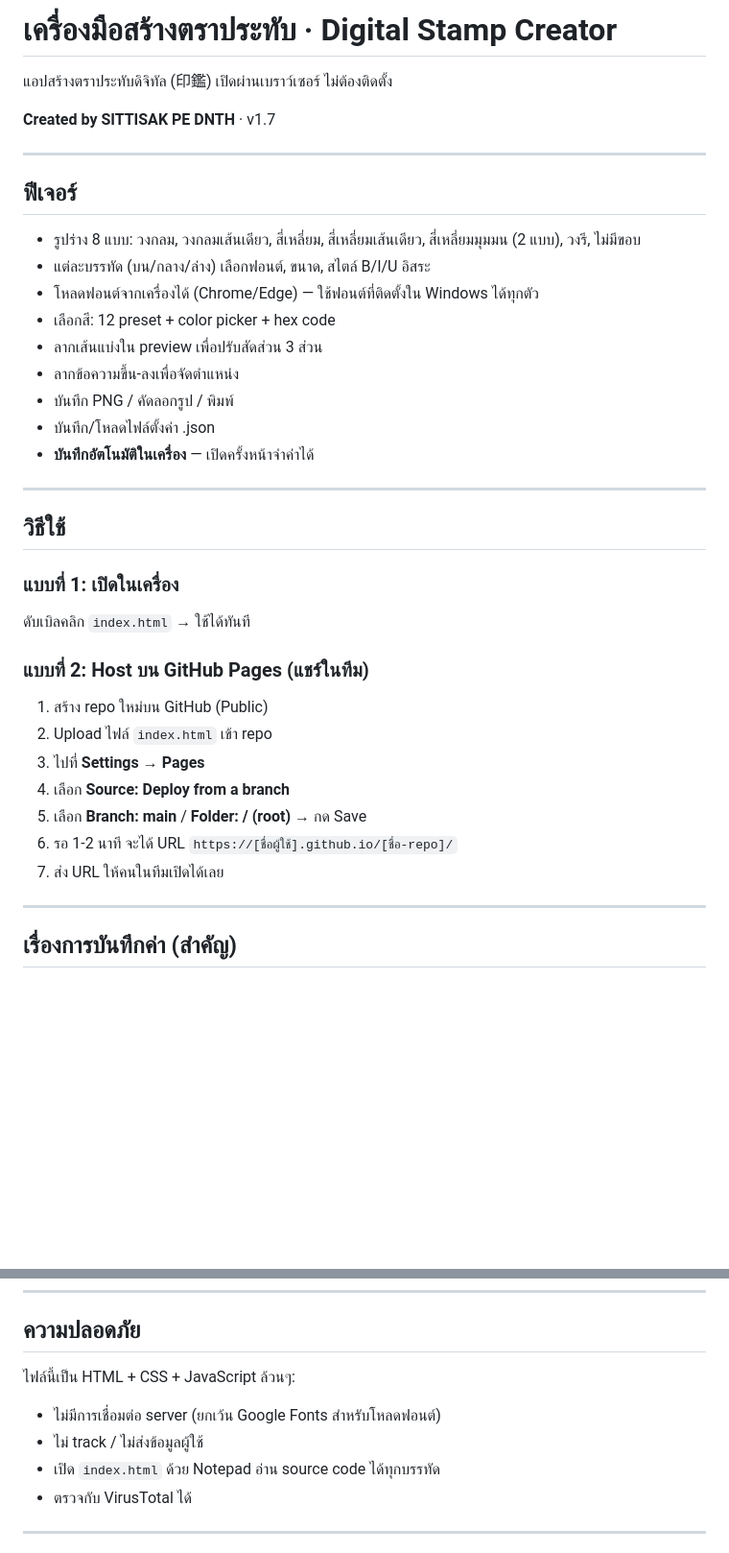
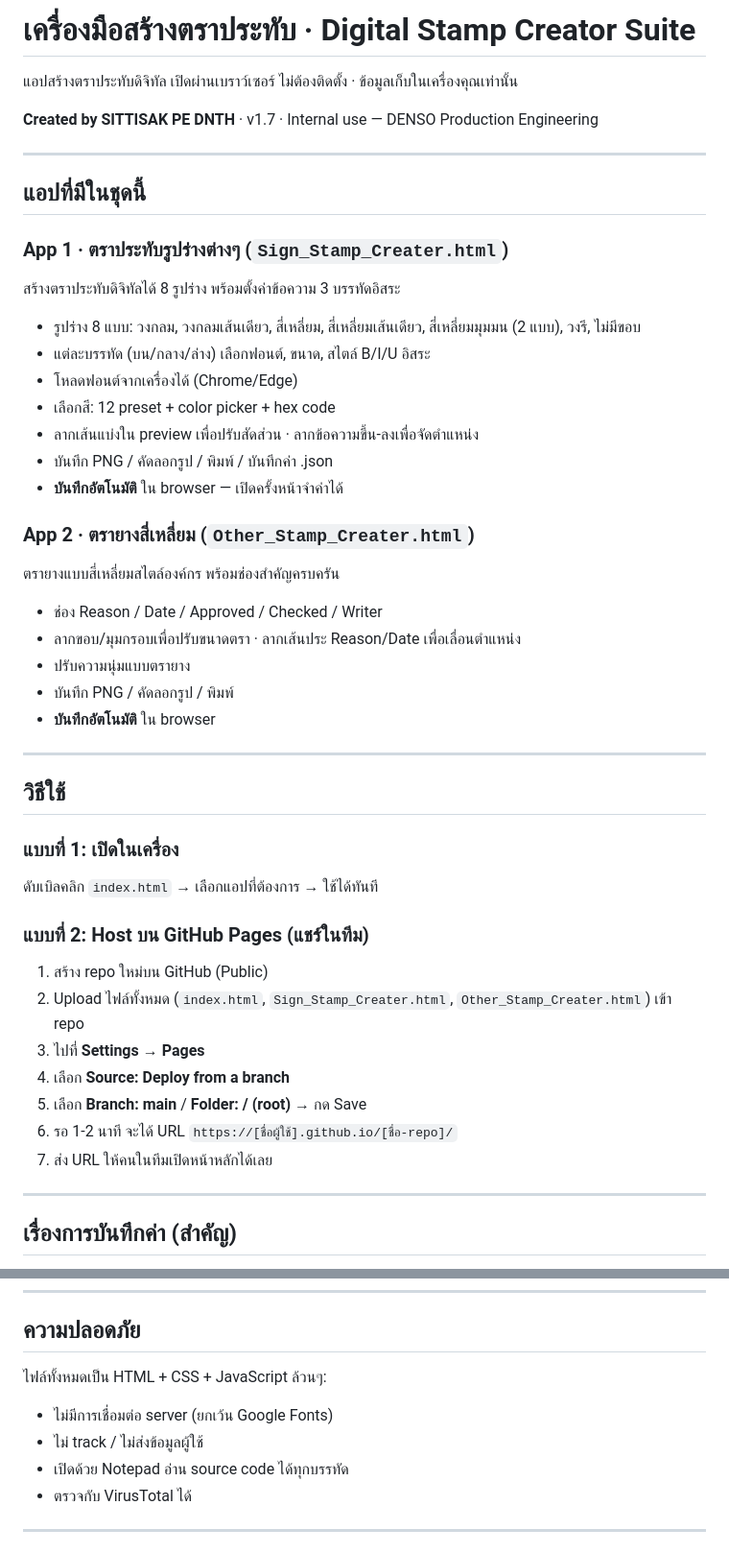
Before and after one commit to 61p8/Digital-Stamp-Creator-, a Markdown page: README.md, 2 parts joined by grey strips. Shown at 96% size. Rendered like a GitHub page; blank space fills up the shorter version.

```diff
--- a/README.md
+++ b/README.md
@@ -1,22 +1,34 @@
-# เครื่องมือสร้างตราประทับ · Digital Stamp Creator
+# เครื่องมือสร้างตราประทับ · Digital Stamp Creator Suite
 
-แอปสร้างตราประทับดิจิทัล (印鑑) เปิดผ่านเบราว์เซอร์ ไม่ต้องติดตั้ง
+แอปสร้างตราประทับดิจิทัล เปิดผ่านเบราว์เซอร์ ไม่ต้องติดตั้ง · ข้อมูลเก็บในเครื่องคุณเท่านั้น
 
-**Created by SITTISAK PE DNTH** · v1.7
+**Created by SITTISAK PE DNTH** · v1.7 · Internal use — DENSO Production Engineering
 
 ---
 
-## ฟีเจอร์
+## แอปที่มีในชุดนี้
+
+### App 1 · ตราประทับรูปร่างต่างๆ (`Sign_Stamp_Creater.html`)
+
+สร้างตราประทับดิจิทัลได้ 8 รูปร่าง พร้อมตั้งค่าข้อความ 3 บรรทัดอิสระ
 
 - รูปร่าง 8 แบบ: วงกลม, วงกลมเส้นเดียว, สี่เหลี่ยม, สี่เหลี่ยมเส้นเดียว, สี่เหลี่ยมมุมมน (2 แบบ), วงรี, ไม่มีขอบ
 - แต่ละบรรทัด (บน/กลาง/ล่าง) เลือกฟอนต์, ขนาด, สไตล์ B/I/U อิสระ
-- โหลดฟอนต์จากเครื่องได้ (Chrome/Edge) — ใช้ฟอนต์ที่ติดตั้งใน Windows ได้ทุกตัว
+- โหลดฟอนต์จากเครื่องได้ (Chrome/Edge)
 - เลือกสี: 12 preset + color picker + hex code
-- ลากเส้นแบ่งใน preview เพื่อปรับสัดส่วน 3 ส่วน
-- ลากข้อความขึ้น-ลงเพื่อจัดตำแหน่ง
+- ลากเส้นแบ่งใน preview เพื่อปรับสัดส่วน · ลากข้อความขึ้น-ลงเพื่อจัดตำแหน่ง
+- บันทึก PNG / คัดลอกรูป / พิมพ์ / บันทึกค่า .json
+- **บันทึกอัตโนมัติ** ใน browser — เปิดครั้งหน้าจำค่าได้
+
+### App 2 · ตรายางสี่เหลี่ยม (`Other_Stamp_Creater.html`)
+
+ตรายางแบบสี่เหลี่ยมสไตล์องค์กร พร้อมช่องสำคัญครบครัน
+
+- ช่อง Reason / Date / Approved / Checked / Writer
+- ลากขอบ/มุมกรอบเพื่อปรับขนาดตรา · ลากเส้นประ Reason/Date เพื่อเลื่อนตำแหน่ง
+- ปรับความนุ่มแบบตรายาง
 - บันทึก PNG / คัดลอกรูป / พิมพ์
-- บันทึก/โหลดไฟล์ตั้งค่า .json
-- **บันทึกอัตโนมัติในเครื่อง** — เปิดครั้งหน้าจำค่าได้
+- **บันทึกอัตโนมัติ** ใน browser
 
 ---
 
@@ -24,17 +36,17 @@
 
 ### แบบที่ 1: เปิดในเครื่อง
 
-ดับเบิลคลิก `index.html` → ใช้ได้ทันที
+ดับเบิลคลิก `index.html` → เลือกแอปที่ต้องการ → ใช้ได้ทันที
 
 ### แบบที่ 2: Host บน GitHub Pages (แชร์ในทีม)
 
 1. สร้าง repo ใหม่บน GitHub (Public)
-2. Upload ไฟล์ `index.html` เข้า repo
+2. Upload ไฟล์ทั้งหมด (`index.html`, `Sign_Stamp_Creater.html`, `Other_Stamp_Creater.html`) เข้า repo
 3. ไปที่ **Settings** → **Pages**
 4. เลือก **Source: Deploy from a branch**
 5. เลือก **Branch: main** / **Folder: / (root)** → กด Save
 6. รอ 1-2 นาที จะได้ URL `https://[ชื่อผู้ใช้].github.io/[ชื่อ-repo]/`
-7. ส่ง URL ให้คนในทีมเปิดได้เลย
+7. ส่ง URL ให้คนในทีมเปิดหน้าหลักได้เลย
 
 ---
 
@@ -52,11 +64,11 @@
 
 ## ความปลอดภัย
 
-ไฟล์นี้เป็น HTML + CSS + JavaScript ล้วนๆ:
+ไฟล์ทั้งหมดเป็น HTML + CSS + JavaScript ล้วนๆ:
 
-- ไม่มีการเชื่อมต่อ server (ยกเว้น Google Fonts สำหรับโหลดฟอนต์)
+- ไม่มีการเชื่อมต่อ server (ยกเว้น Google Fonts)
 - ไม่ track / ไม่ส่งข้อมูลผู้ใช้
-- เปิด `index.html` ด้วย Notepad อ่าน source code ได้ทุกบรรทัด
+- เปิดด้วย Notepad อ่าน source code ได้ทุกบรรทัด
 - ตรวจกับ VirusTotal ได้
 
 ---
```
